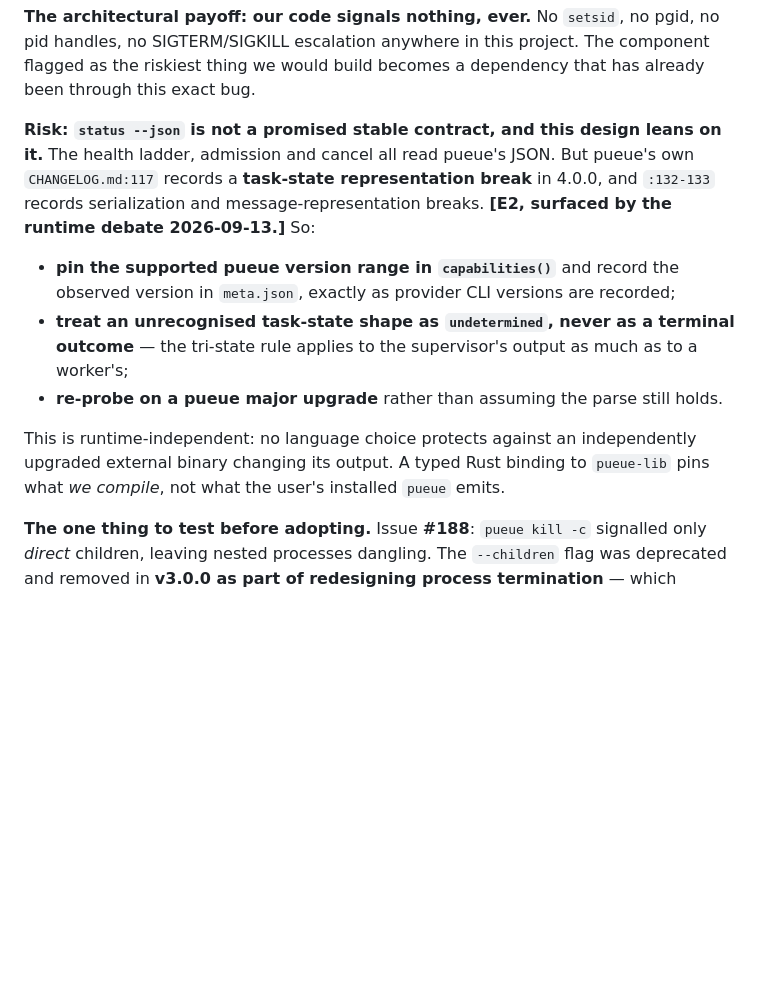
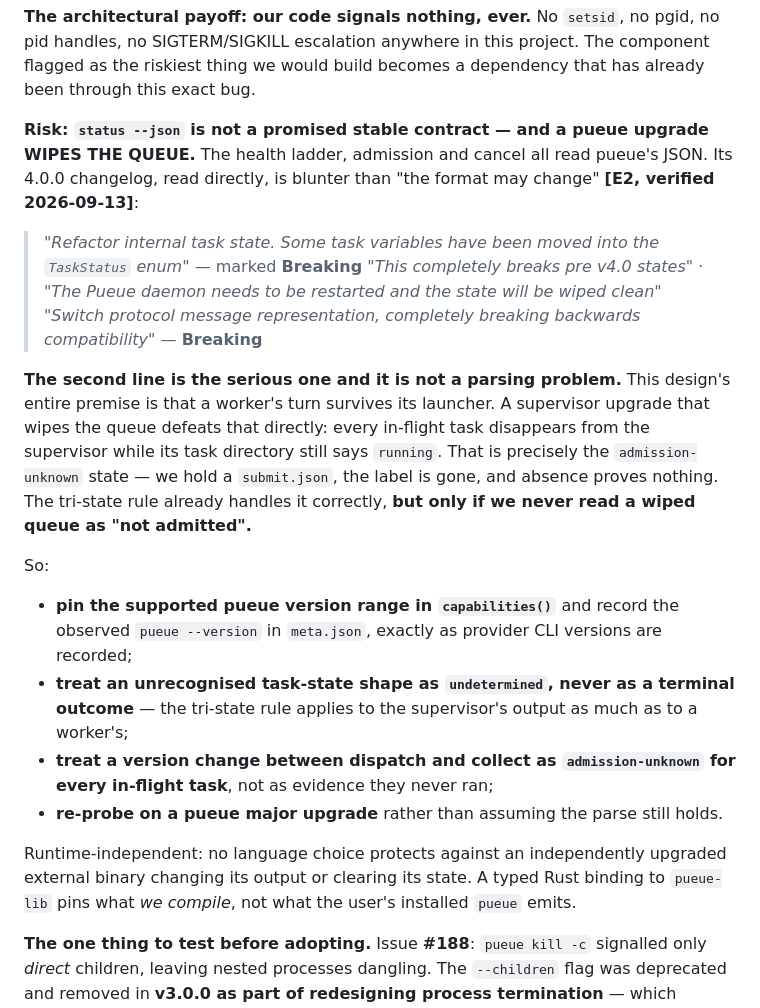
Before and after one commit to hishamkaram/delegation-layer, a Markdown page: DESIGN.md, the part around one of its changes. Rendered like a GitHub page; blank space fills up the shorter version.

```diff
--- a/DESIGN.md
+++ b/DESIGN.md
@@ -731,20 +731,36 @@ Two notes:
 no SIGTERM/SIGKILL escalation anywhere in this project. The component flagged as the riskiest thing
 we would build becomes a dependency that has already been through this exact bug.
 
-**Risk: `status --json` is not a promised stable contract, and this design leans on it.** The health
-ladder, admission and cancel all read pueue's JSON. But pueue's own `CHANGELOG.md:117` records a
-**task-state representation break** in 4.0.0, and `:132-133` records serialization and
-message-representation breaks. **[E2, surfaced by the runtime debate 2026-09-13.]** So:
+**Risk: `status --json` is not a promised stable contract — and a pueue upgrade WIPES THE QUEUE.**
+The health ladder, admission and cancel all read pueue's JSON. Its 4.0.0 changelog, read directly,
+is blunter than "the format may change" **[E2, verified 2026-09-13]**:
 
-- **pin the supported pueue version range in `capabilities()`** and record the observed version in
-  `meta.json`, exactly as provider CLI versions are recorded;
+> *"Refactor internal task state. Some task variables have been moved into the `TaskStatus` enum"* —
+> marked **Breaking**
+> *"This completely breaks pre v4.0 states"* · *"The Pueue daemon needs to be restarted and the state
+> will be wiped clean"*
+> *"Switch protocol message representation, completely breaking backwards compatibility"* — **Breaking**
+
+**The second line is the serious one and it is not a parsing problem.** This design's entire premise
+is that a worker's turn survives its launcher. A supervisor upgrade that wipes the queue defeats that
+directly: every in-flight task disappears from the supervisor while its task directory still says
+`running`. That is precisely the `admission-unknown` state — we hold a `submit.json`, the label is
+gone, and absence proves nothing. The tri-state rule already handles it correctly, **but only if we
+never read a wiped queue as "not admitted".**
+
+So:
+
+- **pin the supported pueue version range in `capabilities()`** and record the observed `pueue
+  --version` in `meta.json`, exactly as provider CLI versions are recorded;
 - **treat an unrecognised task-state shape as `undetermined`, never as a terminal outcome** — the
   tri-state rule applies to the supervisor's output as much as to a worker's;
+- **treat a version change between dispatch and collect as `admission-unknown` for every in-flight
+  task**, not as evidence they never ran;
 - **re-probe on a pueue major upgrade** rather than assuming the parse still holds.
 
-This is runtime-independent: no language choice protects against an independently upgraded external
-binary changing its output. A typed Rust binding to `pueue-lib` pins what *we compile*, not what the
-user's installed `pueue` emits.
+Runtime-independent: no language choice protects against an independently upgraded external binary
+changing its output or clearing its state. A typed Rust binding to `pueue-lib` pins what *we
+compile*, not what the user's installed `pueue` emits.
 
 **The one thing to test before adopting.** Issue **#188**: `pueue kill -c` signalled only *direct*
 children, leaving nested processes dangling. The `--children` flag was deprecated and removed in
```
Also changed, not shown: other parts of DESIGN.md (+38 -11 lines).
